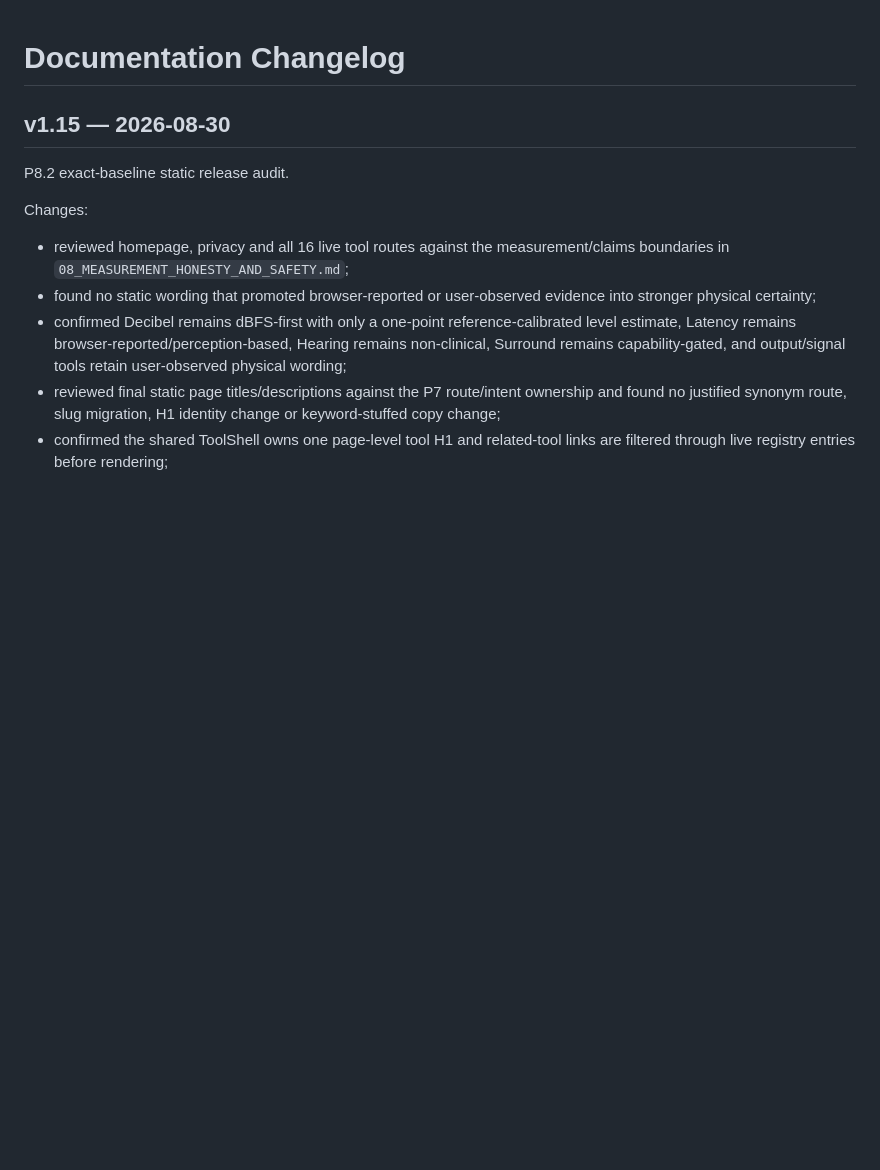
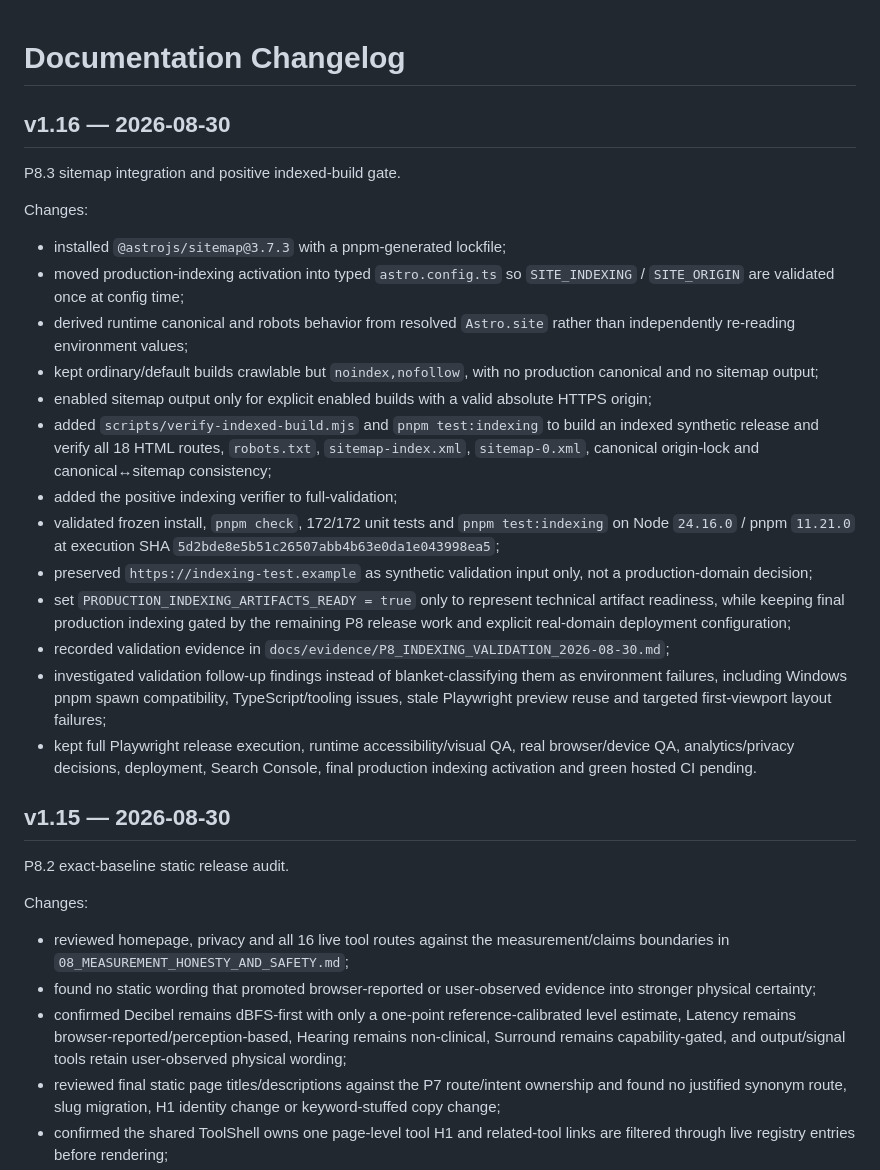
Before and after one commit to DanilaH/audio-instruments, a Markdown page: docs/CHANGELOG.md, the part around the change. Rendered like a GitHub page; blank space fills up the shorter version.

Commit message:
P8.3: record sitemap and indexing validation

```diff
--- a/docs/CHANGELOG.md
+++ b/docs/CHANGELOG.md
@@ -1,4 +1,24 @@
 # Documentation Changelog
+
+## v1.16 — 2026-08-30
+
+P8.3 sitemap integration and positive indexed-build gate.
+
+Changes:
+
+- installed `@astrojs/sitemap@3.7.3` with a pnpm-generated lockfile;
+- moved production-indexing activation into typed `astro.config.ts` so `SITE_INDEXING` / `SITE_ORIGIN` are validated once at config time;
+- derived runtime canonical and robots behavior from resolved `Astro.site` rather than independently re-reading environment values;
+- kept ordinary/default builds crawlable but `noindex,nofollow`, with no production canonical and no sitemap output;
+- enabled sitemap output only for explicit enabled builds with a valid absolute HTTPS origin;
+- added `scripts/verify-indexed-build.mjs` and `pnpm test:indexing` to build an indexed synthetic release and verify all 18 HTML routes, `robots.txt`, `sitemap-index.xml`, `sitemap-0.xml`, canonical origin-lock and canonical↔sitemap consistency;
+- added the positive indexing verifier to full-validation;
+- validated frozen install, `pnpm check`, 172/172 unit tests and `pnpm test:indexing` on Node `24.16.0` / pnpm `11.21.0` at execution SHA `5d2bde8e5b51c26507abb4b63e0da1e043998ea5`;
+- preserved `https://indexing-test.example` as synthetic validation input only, not a production-domain decision;
+- set `PRODUCTION_INDEXING_ARTIFACTS_READY = true` only to represent technical artifact readiness, while keeping final production indexing gated by the remaining P8 release work and explicit real-domain deployment configuration;
+- recorded validation evidence in `docs/evidence/P8_INDEXING_VALIDATION_2026-08-30.md`;
+- investigated validation follow-up findings instead of blanket-classifying them as environment failures, including Windows pnpm spawn compatibility, TypeScript/tooling issues, stale Playwright preview reuse and targeted first-viewport layout failures;
+- kept full Playwright release execution, runtime accessibility/visual QA, real browser/device QA, analytics/privacy decisions, deployment, Search Console, final production indexing activation and green hosted CI pending.
 
 ## v1.15 — 2026-08-30
 
```
